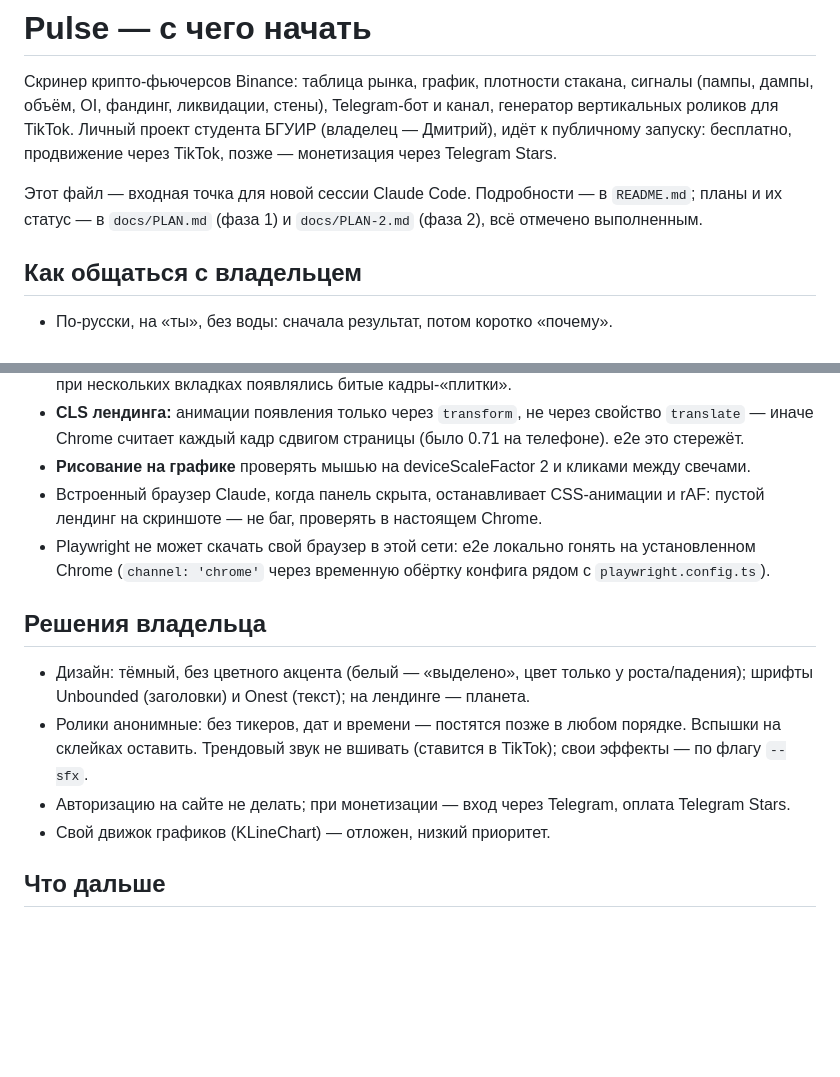
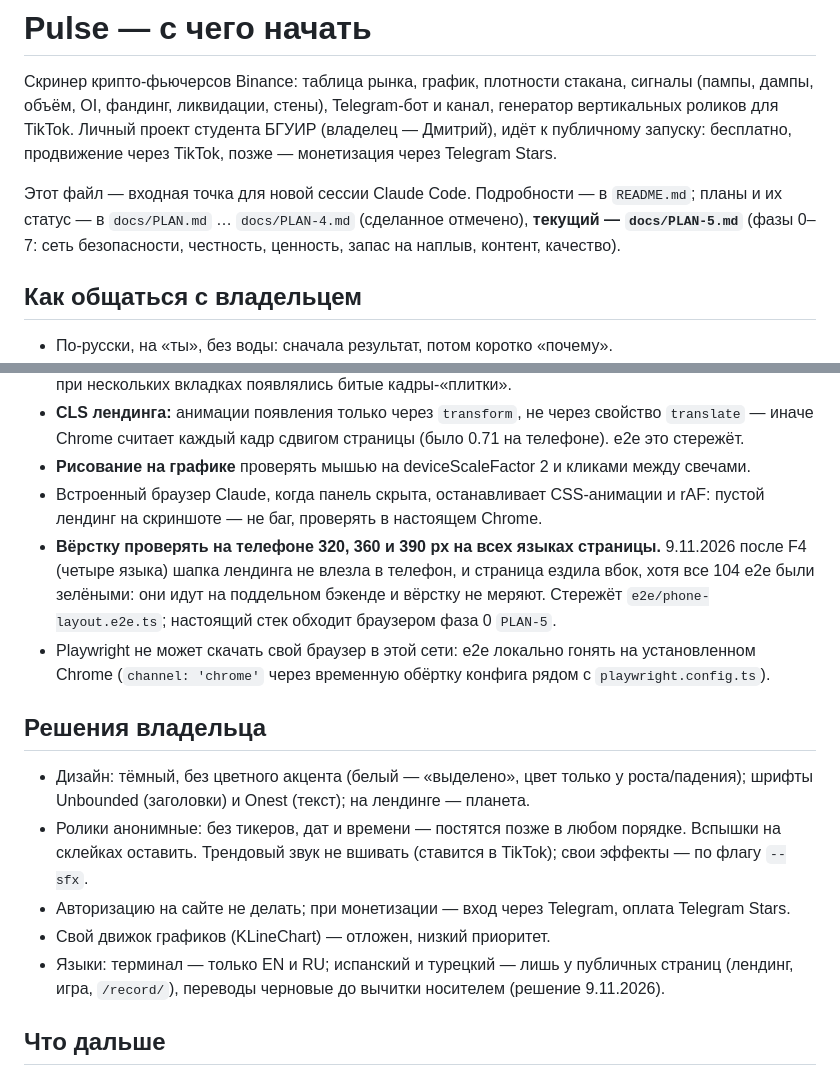
Before and after one commit to addictcode/pulse-crypto-screener, a Markdown page: CLAUDE.md, 2 parts joined by grey strips. Rendered like a GitHub page; blank space fills up the shorter version.

```diff
--- a/CLAUDE.md
+++ b/CLAUDE.md
@@ -6,7 +6,8 @@ TikTok. Личный проект студента БГУИР (владелец
 продвижение через TikTok, позже — монетизация через Telegram Stars.
 
 Этот файл — входная точка для новой сессии Claude Code. Подробности — в `README.md`; планы и их
-статус — в `docs/PLAN.md` (фаза 1) и `docs/PLAN-2.md` (фаза 2), всё отмечено выполненным.
+статус — в `docs/PLAN.md` … `docs/PLAN-4.md` (сделанное отмечено), **текущий — `docs/PLAN-5.md`**
+(фазы 0–7: сеть безопасности, честность, ценность, запас на наплыв, контент, качество).
 
 ## Как общаться с владельцем
 
@@ -73,6 +74,10 @@ TikTok. Личный проект студента БГУИР (владелец
 - **Рисование на графике** проверять мышью на deviceScaleFactor 2 и кликами между свечами.
 - Встроенный браузер Claude, когда панель скрыта, останавливает CSS-анимации и rAF: пустой
   лендинг на скриншоте — не баг, проверять в настоящем Chrome.
+- **Вёрстку проверять на телефоне 320, 360 и 390 px на всех языках страницы.** 9.11.2026 после
+  F4 (четыре языка) шапка лендинга не влезла в телефон, и страница ездила вбок, хотя все 104 e2e
+  были зелёными: они идут на поддельном бэкенде и вёрстку не меряют. Стережёт
+  `e2e/phone-layout.e2e.ts`; настоящий стек обходит браузером фаза 0 `PLAN-5`.
 - Playwright не может скачать свой браузер в этой сети: e2e локально гонять на установленном Chrome
   (`channel: 'chrome'` через временную обёртку конфига рядом с `playwright.config.ts`).
 
@@ -84,6 +89,8 @@ TikTok. Личный проект студента БГУИР (владелец
   склейках оставить. Трендовый звук не вшивать (ставится в TikTok); свои эффекты — по флагу `--sfx`.
 - Авторизацию на сайте не делать; при монетизации — вход через Telegram, оплата Telegram Stars.
 - Свой движок графиков (KLineChart) — отложен, низкий приоритет.
+- Языки: терминал — только EN и RU; испанский и турецкий — лишь у публичных страниц (лендинг,
+  игра, `/record/`), переводы черновые до вычитки носителем (решение 9.11.2026).
 
 ## Что дальше
 
```
Also changed, not shown: docs/PLAN-4.md (+3 -0 lines), docs/PLAN-5.md (added, +382 -0 lines).
